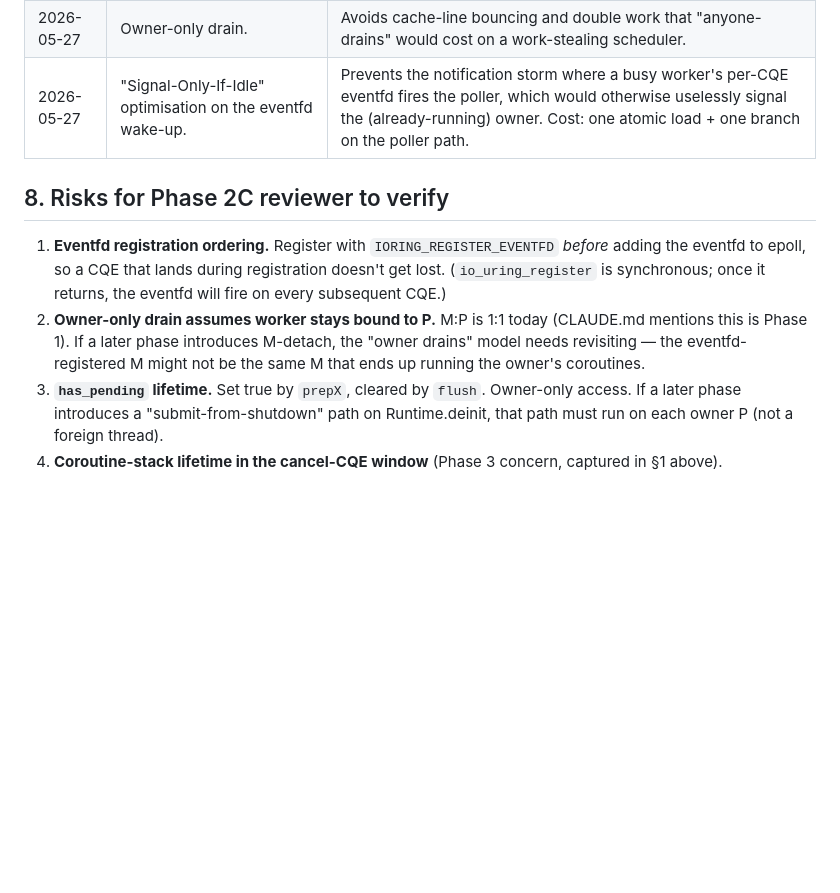
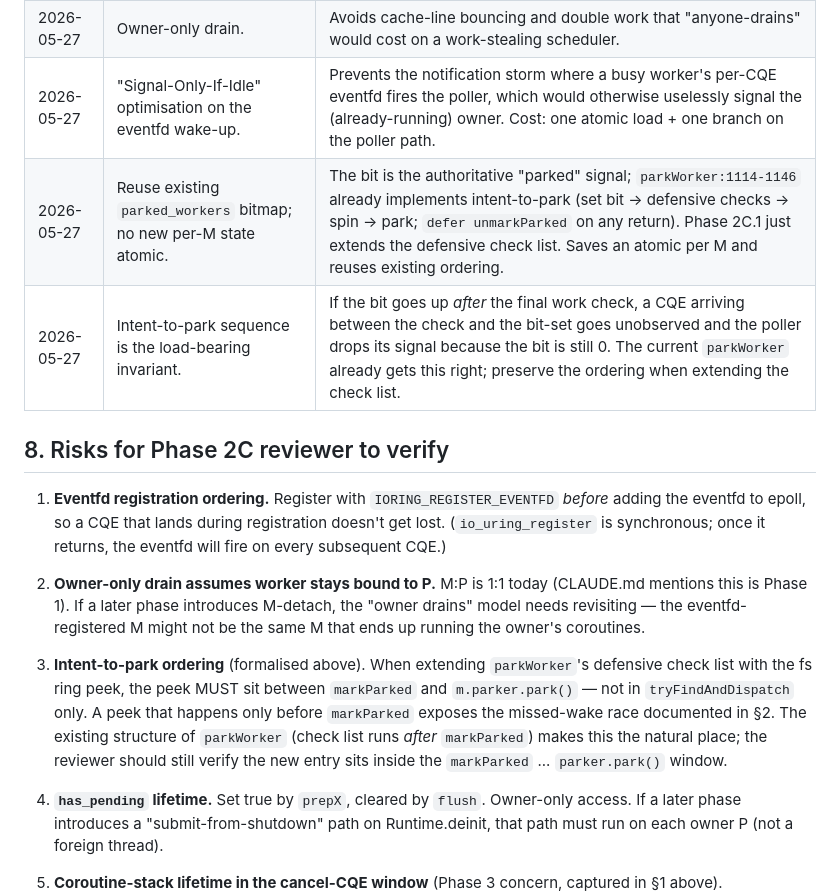
Before and after one commit to NerdMeNot/volt, a Markdown page: docs/internals/phase-2c-design.md, the part around one of its changes. Drawn GitHub-style; blank space fills up the shorter version.

```diff
--- a/docs/internals/phase-2c-design.md
+++ b/docs/internals/phase-2c-design.md
@@ -226,10 +287,14 @@ discipline as 2A/2B.
 | 2026-05-27 | Single-writer per P, no submission lock. | M:P binding + cooperative coroutines = no concurrent submitters. |
 | 2026-05-27 | Owner-only drain. | Avoids cache-line bouncing and double work that "anyone-drains" would cost on a work-stealing scheduler. |
 | 2026-05-27 | "Signal-Only-If-Idle" optimisation on the eventfd wake-up. | Prevents the notification storm where a busy worker's per-CQE eventfd fires the poller, which would otherwise uselessly signal the (already-running) owner. Cost: one atomic load + one branch on the poller path. |
+| 2026-05-27 | Reuse existing `parked_workers` bitmap; no new per-M state atomic. | The bit is the authoritative "parked" signal; `parkWorker:1114-1146` already implements intent-to-park (set bit → defensive checks → spin → park; `defer unmarkParked` on any return). Phase 2C.1 just extends the defensive check list. Saves an atomic per M and reuses existing ordering. |
+| 2026-05-27 | Intent-to-park sequence is the load-bearing invariant. | If the bit goes up *after* the final work check, a CQE arriving between the check and the bit-set goes unobserved and the poller drops its signal because the bit is still 0. The current `parkWorker` already gets this right; preserve the ordering when extending the check list. |
 
 ## 8. Risks for Phase 2C reviewer to verify
 
 1. **Eventfd registration ordering.** Register with `IORING_REGISTER_EVENTFD` *before* adding the eventfd to epoll, so a CQE that lands during registration doesn't get lost. (`io_uring_register` is synchronous; once it returns, the eventfd will fire on every subsequent CQE.)
 2. **Owner-only drain assumes worker stays bound to P.** M:P is 1:1 today (CLAUDE.md mentions this is Phase 1). If a later phase introduces M-detach, the "owner drains" model needs revisiting — the eventfd-registered M might not be the same M that ends up running the owner's coroutines.
+
+5. **Intent-to-park ordering** (formalised above). When extending `parkWorker`'s defensive check list with the fs ring peek, the peek MUST sit between `markParked` and `m.parker.park()` — not in `tryFindAndDispatch` only. A peek that happens only before `markParked` exposes the missed-wake race documented in §2. The existing structure of `parkWorker` (check list runs *after* `markParked`) makes this the natural place; the reviewer should still verify the new entry sits inside the `markParked` ... `parker.park()` window.
 3. **`has_pending` lifetime.** Set true by `prepX`, cleared by `flush`. Owner-only access. If a later phase introduces a "submit-from-shutdown" path on Runtime.deinit, that path must run on each owner P (not a foreign thread).
 4. **Coroutine-stack lifetime in the cancel-CQE window** (Phase 3 concern, captured in §1 above).
```
Also changed, not shown: other parts of docs/internals/phase-2c-design.md (+71 -10 lines).
